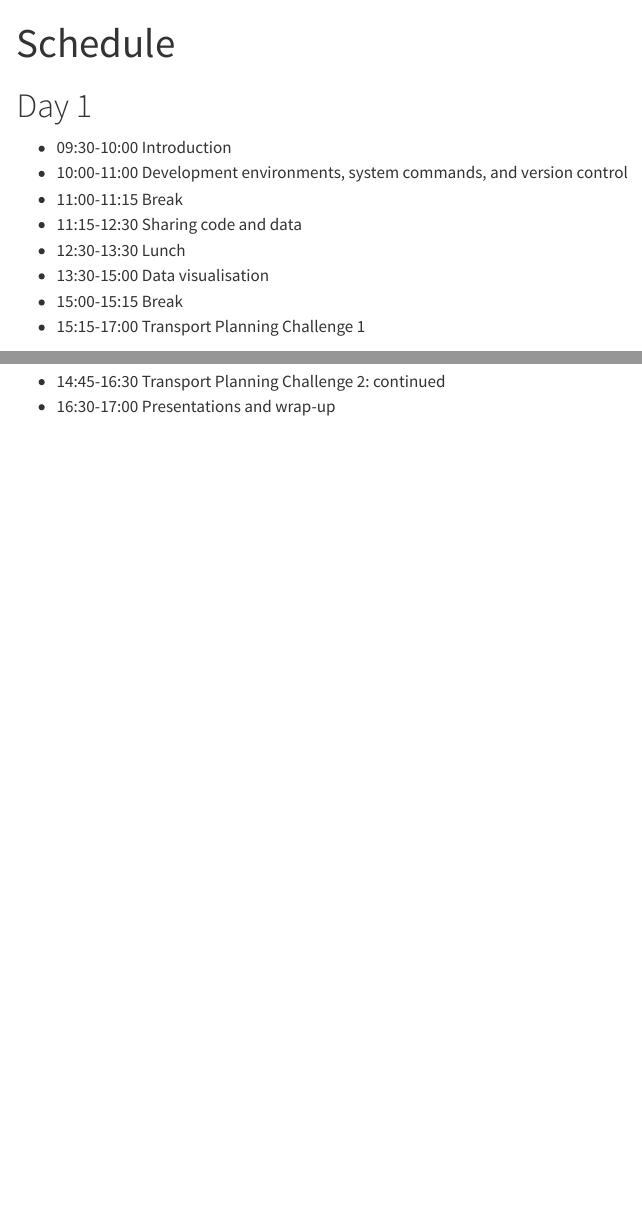
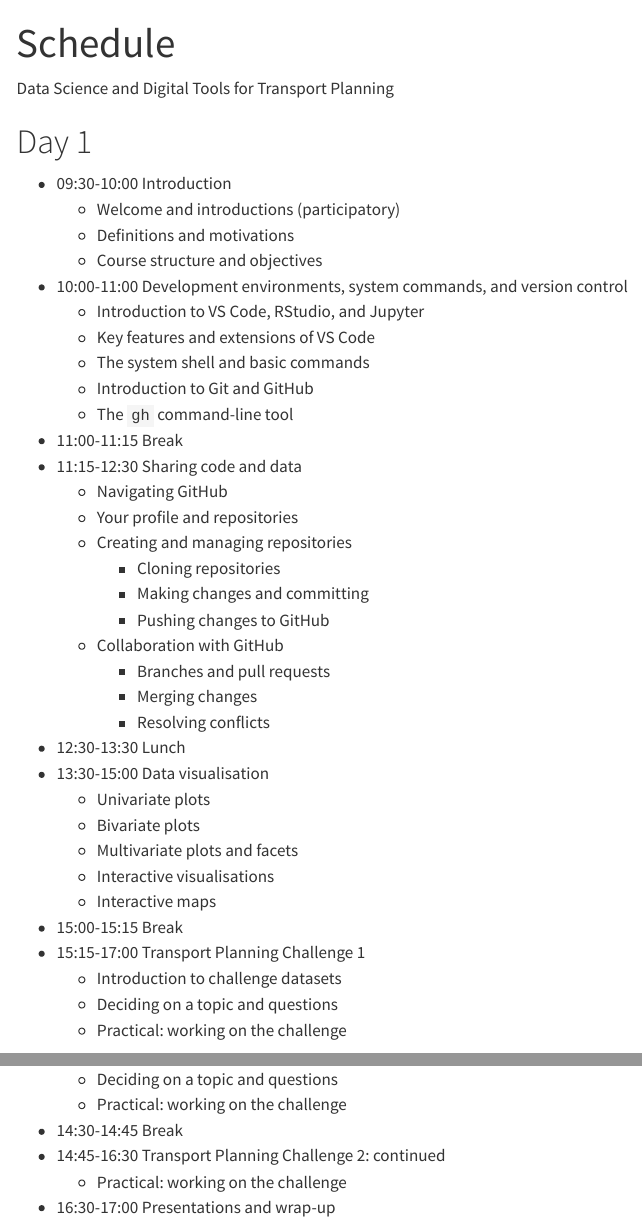
Before and after one commit to tdscience/course, a Quarto document (schedule.qmd): the page in a window 1100 px wide, from its top, and a second part further down, joined at a grey line. Rendered offline with R 4.5, knitr and Pandoc in place of Quarto, with nearby package versions; menus at the side of the page are left out.

Commit message:
Add detail to schedule

```diff
--- a/schedule.qmd
+++ b/schedule.qmd
@@ -2,16 +2,44 @@
 title: "Schedule"
 ---
 
+Data Science and Digital Tools for Transport Planning
+
 # Day 1
 
 - 09:30-10:00 Introduction
+  - Welcome and introductions (participatory)
+  - Definitions and motivations
+  - Course structure and objectives
 - 10:00-11:00 Development environments, system commands, and version control
+  - Introduction to VS Code, RStudio, and Jupyter
+  - Key features and extensions of VS Code
+  - The system shell and basic commands
+  - Introduction to Git and GitHub
+  - The `gh` command-line tool
 - 11:00-11:15 Break
 - 11:15-12:30 Sharing code and data
+  - Navigating GitHub
+  - Your profile and repositories
+  - Creating and managing repositories
+    - Cloning repositories
+    - Making changes and committing
+    - Pushing changes to GitHub
+  - Collaboration with GitHub
+    - Branches and pull requests
+    - Merging changes
+    - Resolving conflicts
 - 12:30-13:30 Lunch
 - 13:30-15:00 Data visualisation
+  - Univariate plots
+  - Bivariate plots
+  - Multivariate plots and facets
+  - Interactive visualisations
+  - Interactive maps
 - 15:00-15:15 Break
 - 15:15-17:00 Transport Planning Challenge 1
+   - Introduction to challenge datasets
+   - Deciding on a topic and questions
+   - Practical: working on the challenge
 
 # Day 2
 
@@ -25,3 +61,6 @@
+  - Deciding on a topic and questions
+  - Practical: working on the challenge
 - 14:30-14:45 Break
 - 14:45-16:30 Transport Planning Challenge 2: continued
+  - Practical: working on the challenge
 - 16:30-17:00 Presentations and wrap-up
```
Also changed, not shown: schedule.qmd (8 more changed lines), 1 other file.
